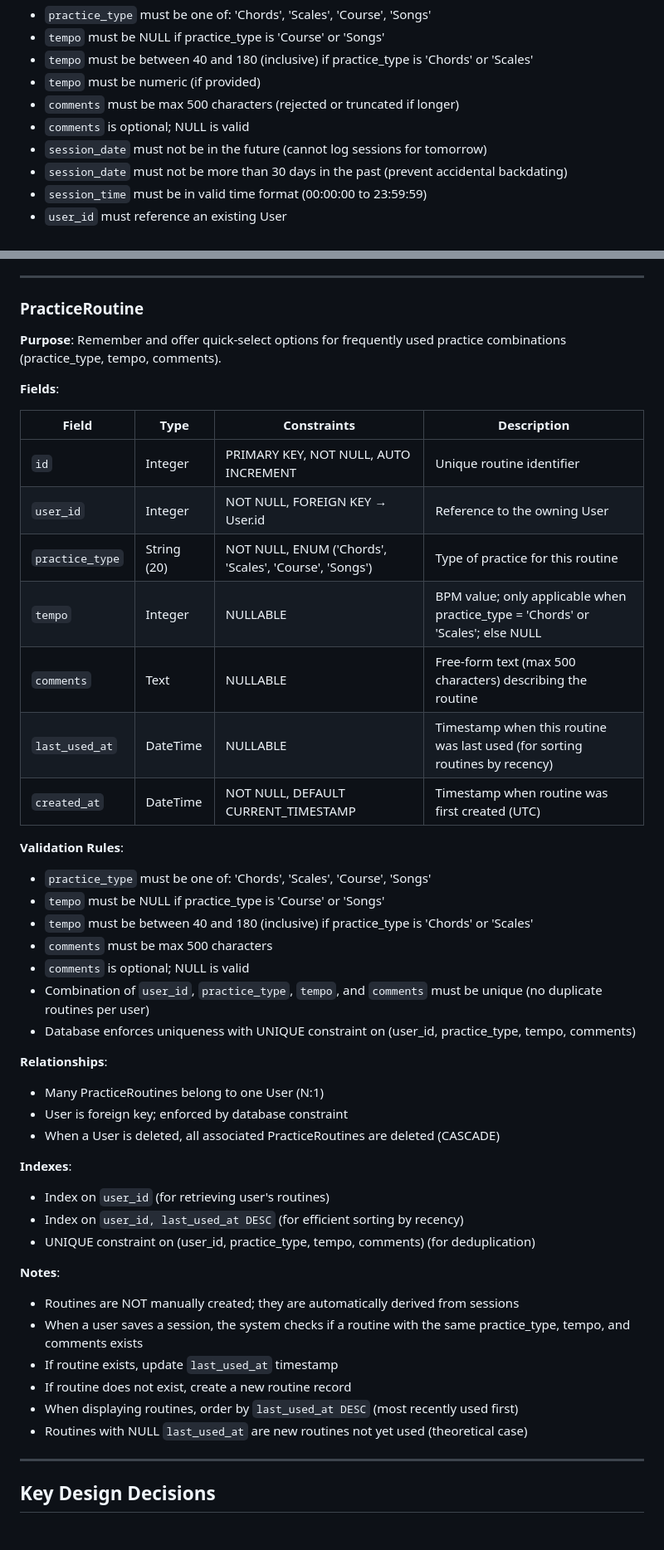
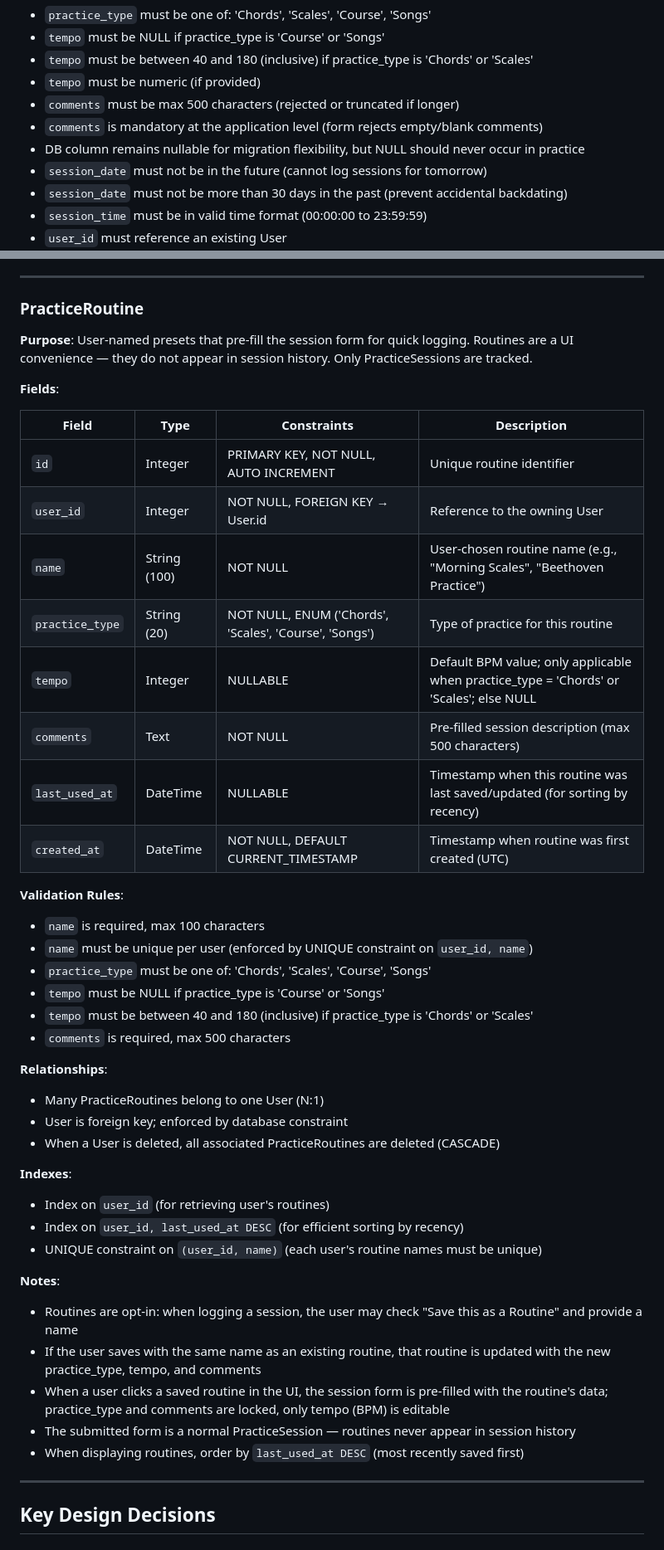
Before and after one commit to marcosgm/pianotracker, a Markdown page: specs/001-session-tracker/data-model.md, 2 parts joined by grey strips. Shown at 83% size. Drawn GitHub-style.

Commit message:
fix specs

```diff
--- a/specs/001-session-tracker/data-model.md
+++ b/specs/001-session-tracker/data-model.md
@@ -85,7 +86,8 @@
 - `tempo` must be between 40 and 180 (inclusive) if practice_type is 'Chords' or 'Scales'
 - `tempo` must be numeric (if provided)
 - `comments` must be max 500 characters (rejected or truncated if longer)
-- `comments` is optional; NULL is valid
+- `comments` is mandatory at the application level (form rejects empty/blank comments)
+- DB column remains nullable for migration flexibility, but NULL should never occur in practice
 - `session_date` must not be in the future (cannot log sessions for tomorrow)
 - `session_date` must not be more than 30 days in the past (prevent accidental backdating)
 - `session_time` must be in valid time format (00:00:00 to 23:59:59)
@@ -104,7 +106,7 @@
 
 ### PracticeRoutine
 
-**Purpose**: Remember and offer quick-select options for frequently used practice combinations (practice_type, tempo, comments).
+**Purpose**: User-named presets that pre-fill the session form for quick logging. Routines are a UI convenience — they do not appear in session history. Only PracticeSessions are tracked.
 
 **Fields**:
 
@@ -112,20 +114,20 @@
 |-------|------|-----------|-------------|
 | `id` | Integer | PRIMARY KEY, NOT NULL, AUTO INCREMENT | Unique routine identifier |
 | `user_id` | Integer | NOT NULL, FOREIGN KEY → User.id | Reference to the owning User |
+| `name` | String (100) | NOT NULL | User-chosen routine name (e.g., "Morning Scales", "Beethoven Practice") |
 | `practice_type` | String (20) | NOT NULL, ENUM ('Chords', 'Scales', 'Course', 'Songs') | Type of practice for this routine |
-| `tempo` | Integer | NULLABLE | BPM value; only applicable when practice_type = 'Chords' or 'Scales'; else NULL |
-| `comments` | Text | NULLABLE | Free-form text (max 500 characters) describing the routine |
-| `last_used_at` | DateTime | NULLABLE | Timestamp when this routine was last used (for sorting routines by recency) |
+| `tempo` | Integer | NULLABLE | Default BPM value; only applicable when practice_type = 'Chords' or 'Scales'; else NULL |
+| `comments` | Text | NOT NULL | Pre-filled session description (max 500 characters) |
+| `last_used_at` | DateTime | NULLABLE | Timestamp when this routine was last saved/updated (for sorting by recency) |
 | `created_at` | DateTime | NOT NULL, DEFAULT CURRENT_TIMESTAMP | Timestamp when routine was first created (UTC) |
 
 **Validation Rules**:
+- `name` is required, max 100 characters
+- `name` must be unique per user (enforced by UNIQUE constraint on `user_id, name`)
 - `practice_type` must be one of: 'Chords', 'Scales', 'Course', 'Songs'
 - `tempo` must be NULL if practice_type is 'Course' or 'Songs'
 - `tempo` must be between 40 and 180 (inclusive) if practice_type is 'Chords' or 'Scales'
-- `comments` must be max 500 characters
-- `comments` is optional; NULL is valid
-- Combination of `user_id`, `practice_type`, `tempo`, and `comments` must be unique (no duplicate routines per user)
-- Database enforces uniqueness with UNIQUE constraint on (user_id, practice_type, tempo, comments)
+- `comments` is required, max 500 characters
 
 **Relationships**:
 - Many PracticeRoutines belong to one User (N:1)
@@ -135,15 +137,14 @@
 **Indexes**:
 - Index on `user_id` (for retrieving user's routines)
 - Index on `user_id, last_used_at DESC` (for efficient sorting by recency)
-- UNIQUE constraint on (user_id, practice_type, tempo, comments) (for deduplication)
+- UNIQUE constraint on `(user_id, name)` (each user's routine names must be unique)
 
 **Notes**:
-- Routines are NOT manually created; they are automatically derived from sessions
-- When a user saves a session, the system checks if a routine with the same practice_type, tempo, and comments exists
-- If routine exists, update `last_used_at` timestamp
-- If routine does not exist, create a new routine record
-- When displaying routines, order by `last_used_at DESC` (most recently used first)
-- Routines with NULL `last_used_at` are new routines not yet used (theoretical case)
+- Routines are opt-in: when logging a session, the user may check "Save this as a Routine" and provide a name
+- If the user saves with the same name as an existing routine, that routine is updated with the new practice_type, tempo, and comments
+- When a user clicks a saved routine in the UI, the session form is pre-filled with the routine's data; practice_type and comments are locked, only tempo (BPM) is editable
+- The submitted form is a normal PracticeSession — routines never appear in session history
+- When displaying routines, order by `last_used_at DESC` (most recently saved first)
 
 
 
```
Also changed, not shown: other parts of specs/001-session-tracker/data-model.md (+10 -7 lines), specs/001-session-tracker/plan.md (+3 -2 lines), specs/001-session-tracker/spec.md (+40 -36 lines).
